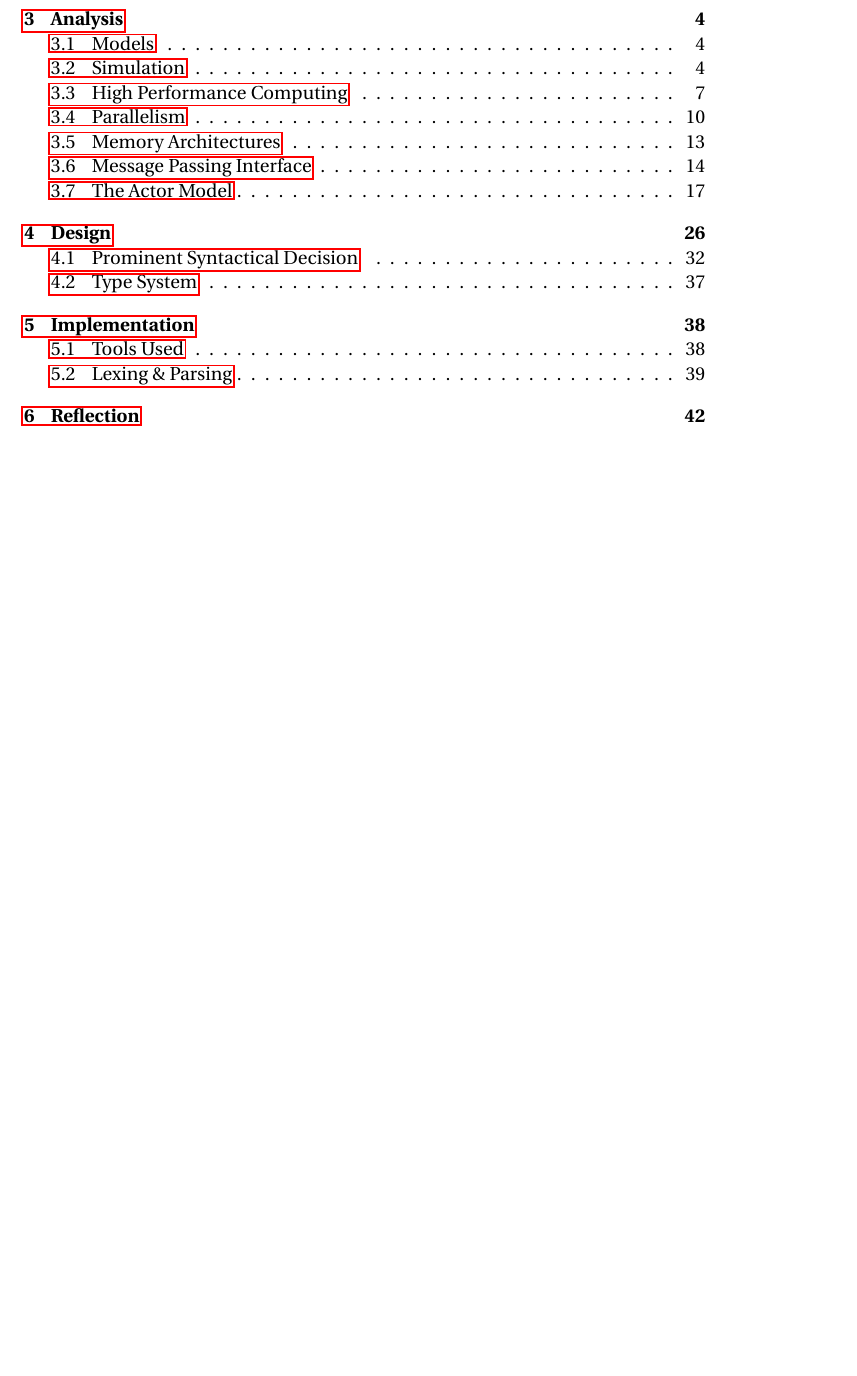
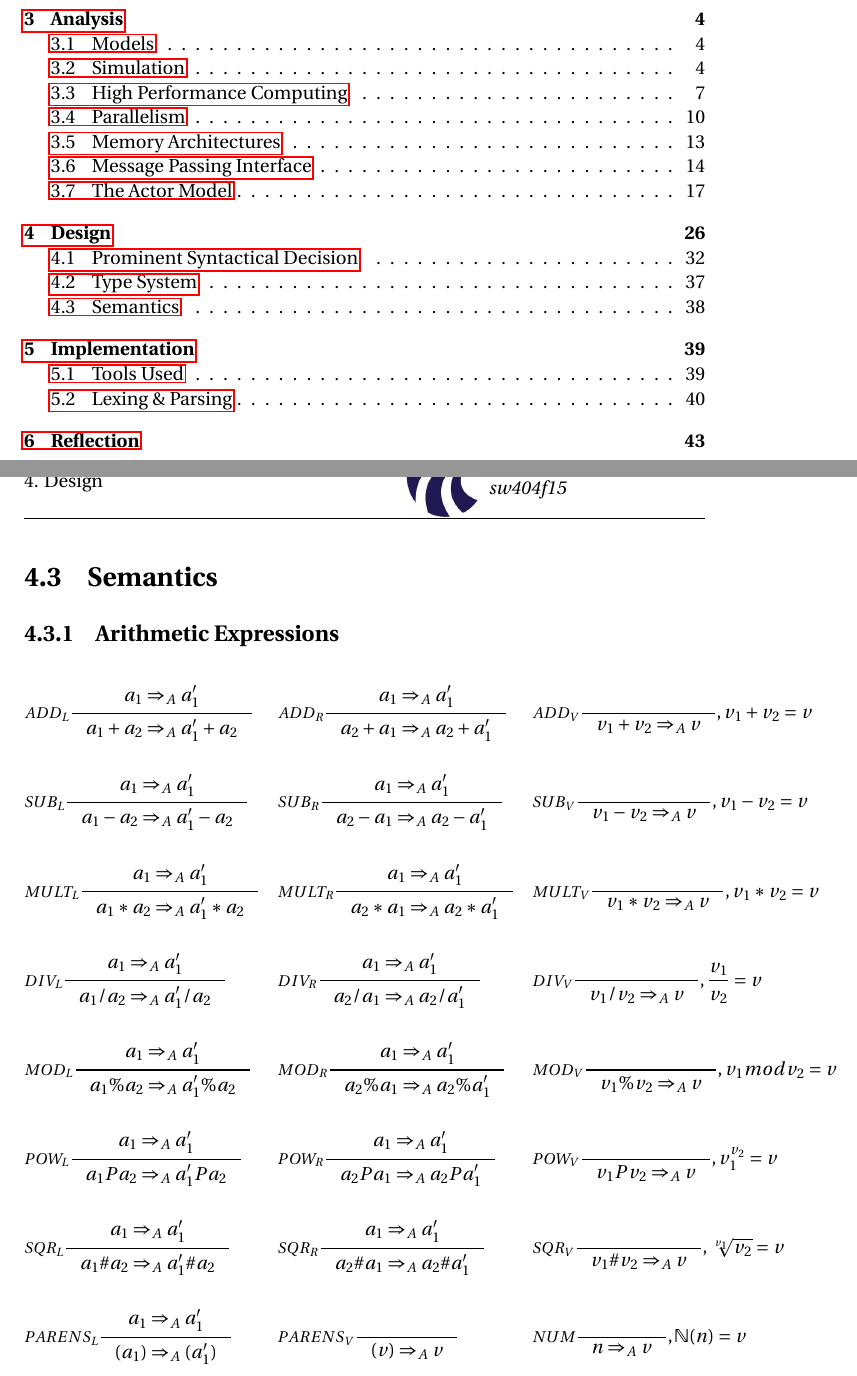
Before and after one commit to simonvandel/TLDR, a LaTeX thesis (Report/master.tex, which reads Report/Design/Semantik/semantik.tex, Report/preamble.tex): part of page 6 of 51 before the commit and two parts of pages 6 and 45 of 52 after it, the two joined at a grey line, cut so that both start at the same text, the shorter picture padded with empty space. Compiled offline with pdfLaTeX.

Commit message:
Aritmetic semantic

```diff
--- /dev/null
+++ b/Report/Design/Semantik/semantik.tex
@@ -0,0 +1,89 @@
+\section{Semantics}
+\subsection{Arithmetic Expressions}
+
+\begin{align*}
+&\inference[$ADD_L$]{a_1 \Rightarrow_A a_1'}
+                    {a_1 + a_2 \Rightarrow_A a_1' + a_2}
+&
+&\inference[$ADD_R$]{a_1 \Rightarrow_A a_1'}
+										{a_2 + a_1 \Rightarrow_A a_2 + a_1'}
+&
+&\inference[$ADD_V$]{}
+                    {v_1 + v_2 \Rightarrow_A v}
+										{, v_1 + v_2 = v}
+\\\\
+&\inference[$SUB_L$]{a_1 \Rightarrow_A a_1'}
+                    {a_1 - a_2 \Rightarrow_A a_1' - a_2}
+&
+&\inference[$SUB_R$]{a_1 \Rightarrow_A a_1'}
+                    {a_2 - a_1 \Rightarrow_A a_2 - a_1'}
+&
+&\inference[$SUB_V$]{}
+                    {v_1 - v_2 \Rightarrow_A v}
+										{, v_1 - v_2 = v}
+\\\\
+&\inference[$MULT_L$]{a_1 \Rightarrow_A a_1'}
+                     {a_1 * a_2 \Rightarrow_A a_1' * a_2}
+&
+&\inference[$MULT_R$]{a_1 \Rightarrow_A a_1'}
+                     {a_2 * a_1 \Rightarrow_A a_2 * a_1'}
+&
+&\inference[$MULT_V$]{}
+                     {v_1 * v_2 \Rightarrow_A v}
+										 {, v_1 * v_2 = v}
+\\\\
+&\inference[$DIV_L$]{a_1 \Rightarrow_A a_1'}
+                    {a_1 / a_2 \Rightarrow_A a_1' / a_2}
+&
+&\inference[$DIV_R$]{a_1 \Rightarrow_A a_1'}
+                    {a_2 / a_1 \Rightarrow_A a_2 / a_1'}
+&
+&\inference[$DIV_V$]{}
+                    {v_1 / v_2 \Rightarrow_A v}
+										{, \frac{v_1}{v_2} = v}
+\\\\
+&\inference[$MOD_L$]{a_1 \Rightarrow_A a_1'}
+                    {a_1 \% a_2 \Rightarrow_A a_1' \% a_2}
+&
+&\inference[$MOD_R$]{a_1 \Rightarrow_A a_1'}
+                    {a_2 \% a_1 \Rightarrow_A a_2 \% a_1'}
+&
+&\inference[$MOD_V$]{}
+                    {v_1 \% v_2 \Rightarrow_A v}
+										{, v_1 mod v_2 = v}
+\\\\
+&\inference[$POW_L$]{a_1  \Rightarrow_A a_1'}
+                    {a_1 P a_2 \Rightarrow_A a_1' P a_2}
+&
+&\inference[$POW_R$]{a_1 \Rightarrow_A a_1'}
+                    {a_2 P a_1 \Rightarrow_A a_2 P a_1'}
+&
+&\inference[$POW_V$]{}
+                    {v_1 P v_2 \Rightarrow_A v}
+										{, v_1 ^ {v_2} = v}
+\\\\
+&\inference[$SQR_L$]{a_1  \Rightarrow_A a_1'}
+                    {a_1 \# a_2 \Rightarrow_A a_1' \# a_2}
+&
+&\inference[$SQR_R$]{a_1 \Rightarrow_A a_1'}
+                    {a_2 \# a_1 \Rightarrow_A a_2 \# a_1'}
+&
+&\inference[$SQR_V$]{}
+                    {v_1 \# v_2 \Rightarrow_A v}
+										{, \sqrt[v_1]{v_2} = v}
+\\\\
+&\inference[$PARENS_L$]{a_1 \Rightarrow_A a_1'}
+                       {(a_1) \Rightarrow_A (a_1')}
+&
+&\inference[$PARENS_V$]{}
+                       {(v) \Rightarrow_A v}
+&
+&\inference[$NUM$]{}
+                       {n \Rightarrow_A v}
+											 {, \mathbb{N}(n) = v}
+\end{align*}
+%\begin{align*}
+%x&=y           &  w &=z              &  a&=b+c\\
+%2x&=-y         &  3w&=\frac{1}{2}z   &  a&=b\\
+%-4 + 5x&=2+y   &  w+2&=-1+w          &  ab&=cb
+%\end{align*}
--- a/Report/preamble.tex
+++ b/Report/preamble.tex
@@ -6,6 +6,7 @@
 \usepackage[utf8]{inputenc} % encoding=utf8
 \usepackage{fourier} % font
 \usepackage{amssymb}
+\usepackage{amsmath}
 \usepackage{pifont}
 \usepackage[english]{babel} % language support - hyphenations etc.
 \usepackage{graphicx} % insertion of images
@@ -19,6 +20,7 @@
 \usepackage{algorithm}
 \usepackage{tikz}
 \usepackage{tikz-qtree}
+\usepackage[inference]{semantic}
 
 %%%%%%%flotte listings
 \lstdefinelanguage{scala}{
```
Also changed, not shown: Report/design.tex (+1 -0 lines), 1 other file.
